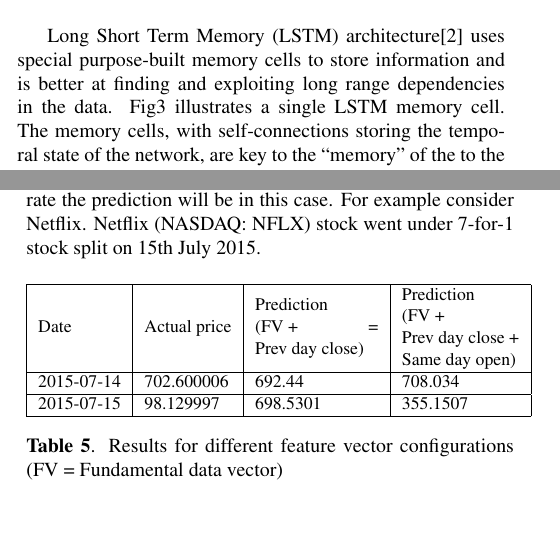
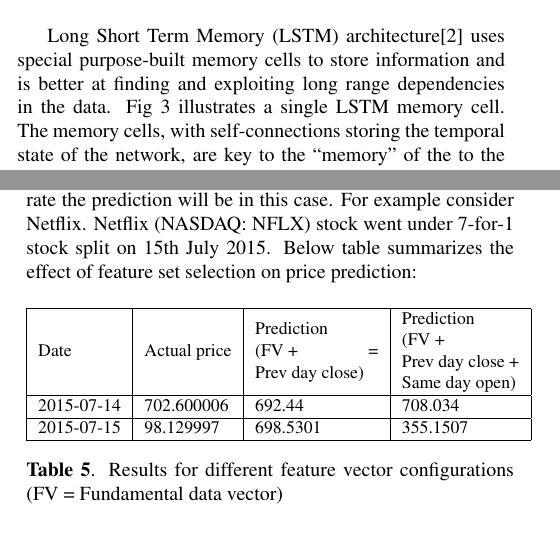
Before and after one commit to evankozliner/AI-2-Project, a LaTeX paper (Template.tex): two parts of the columns of pages 2 and 3 of 4, joined at a grey line, cut so that both start at the same text. Compiled offline with pdfLaTeX.

Commit message:
template changes

```diff
--- a/Template.tex
+++ b/Template.tex
@@ -193,7 +193,7 @@ With fundamentals data    & 11.4807 \\ \hline
 \subsection{Evaluating feautre set for predicting closing price after stock splits}
 \label{sssec:predicting_stock_splits}
 
-Predicting closing price of any stock immediately after its split is another challenge one could face during the process. Most likely the fundamentals data is going to remain same for before and after split dates considering the dates belong to same quarter with a high probability. Availability of features and choice of features used for prediction affect how accurate the prediction will be in this case. For example consider Netflix. Netflix (NASDAQ: NFLX) stock went under 7-for-1 stock split on 15th July 2015.
+Predicting closing price of any stock immediately after its split is another challenge one could face during the process. Most likely the fundamentals data is going to remain same for before and after split dates considering the dates belong to same quarter with a high probability. Availability of features and choice of features used for prediction affect how accurate the prediction will be in this case. For example consider Netflix. Netflix (NASDAQ: NFLX) stock went under 7-for-1 stock split on 15th July 2015. Below table summarizes the effect of feature set selection on price prediction:
 \begin{table}[H]
 \centering
 \label{my-label}
```
Also changed, not shown: Template.pdf, Template.tex (2 more changed lines).
